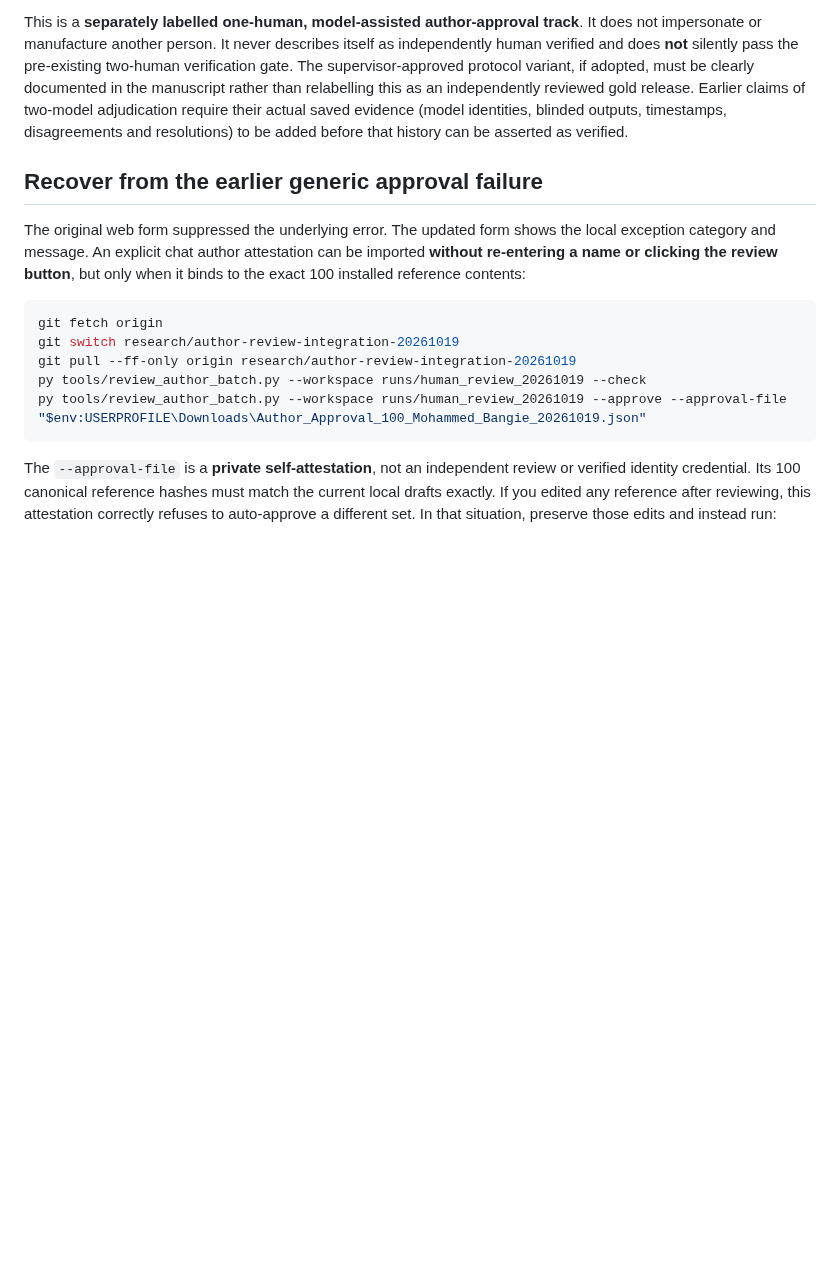
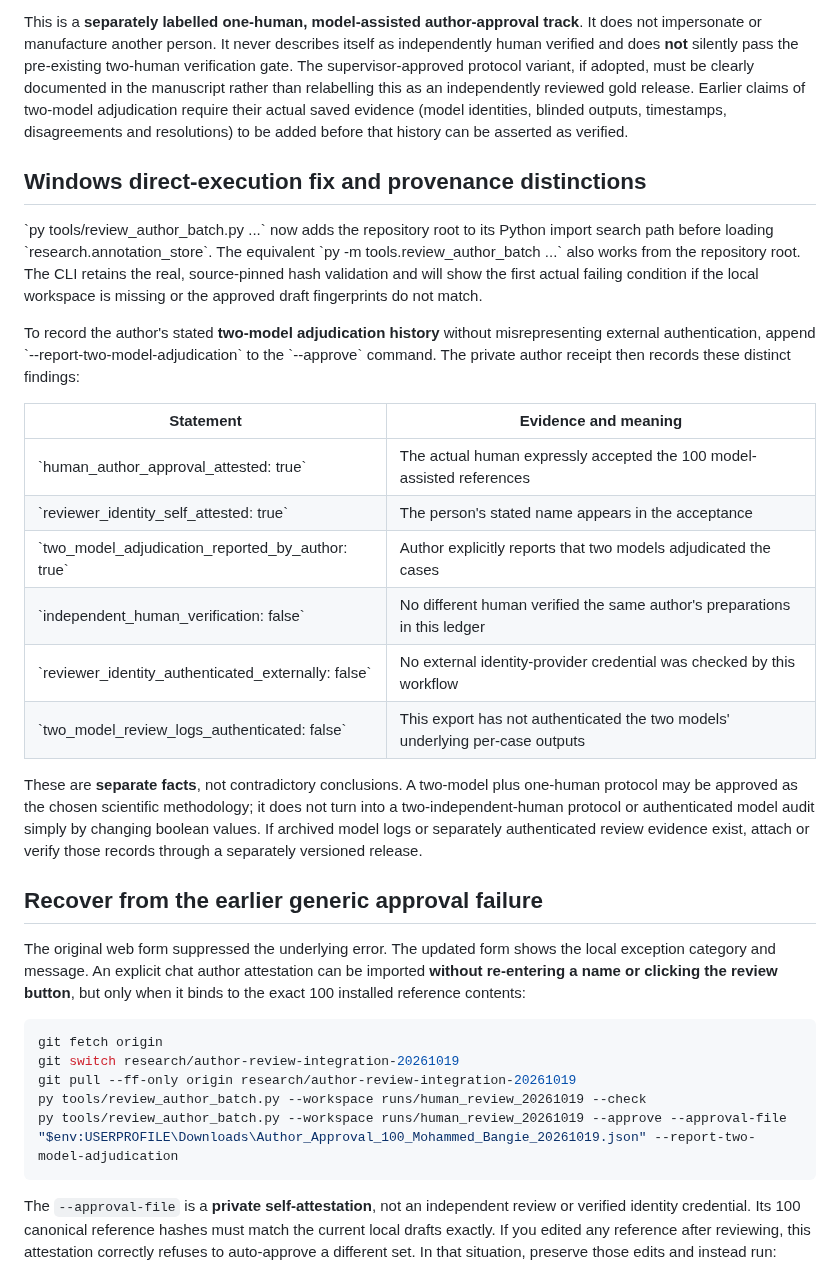
Before and after one commit to huziibee/2610990_research_project, a Markdown page: docs/AUTHOR_BATCH_REVIEW.md, the part around the change. GitHub-like rendering; blank space fills up the shorter version.

Commit message:
docs(annotation): explain direct execution fix and distinct author vs authenticated review flags

```diff
--- a/docs/AUTHOR_BATCH_REVIEW.md
+++ b/docs/AUTHOR_BATCH_REVIEW.md
@@ -3,6 +3,36 @@
 **Implementation:** \`tools/review_author_batch.py\` on branch \`research/literature-evaluation-20261019\`.
 
 This is a **separately labelled one-human, model-assisted author-approval track**. It does not impersonate or manufacture another person. It never describes itself as independently human verified and does **not** silently pass the pre-existing two-human verification gate. The supervisor-approved protocol variant, if adopted, must be clearly documented in the manuscript rather than relabelling this as an independently reviewed gold release. Earlier claims of two-model adjudication require their actual saved evidence (model identities, blinded outputs, timestamps, disagreements and resolutions) to be added before that history can be asserted as verified.
+
+## Windows direct-execution fix and provenance distinctions
+
+\`py tools/review_author_batch.py ...\` now adds the repository root to its
+Python import search path before loading \`research.annotation_store\`.
+The equivalent \`py -m tools.review_author_batch ...\` also works from the
+repository root. The CLI retains the real, source-pinned hash validation and
+will show the first actual failing condition if the local workspace is missing
+or the approved draft fingerprints do not match.
+
+To record the author's stated **two-model adjudication history** without
+misrepresenting external authentication, append
+\`--report-two-model-adjudication\` to the \`--approve\` command. The private
+author receipt then records these distinct findings:
+
+| Statement | Evidence and meaning |
+| --- | --- |
+| \`human_author_approval_attested: true\` | The actual human expressly accepted the 100 model-assisted references |
+| \`reviewer_identity_self_attested: true\` | The person's stated name appears in the acceptance |
+| \`two_model_adjudication_reported_by_author: true\` | Author explicitly reports that two models adjudicated the cases |
+| \`independent_human_verification: false\` | No different human verified the same author's preparations in this ledger |
+| \`reviewer_identity_authenticated_externally: false\` | No external identity-provider credential was checked by this workflow |
+| \`two_model_review_logs_authenticated: false\` | This export has not authenticated the two models' underlying per-case outputs |
+
+These are **separate facts**, not contradictory conclusions. A two-model plus
+one-human protocol may be approved as the chosen scientific methodology; it
+does not turn into a two-independent-human protocol or authenticated model
+audit simply by changing boolean values. If archived model logs or separately
+authenticated review evidence exist, attach or verify those records through
+a separately versioned release.
 
 ## Recover from the earlier generic approval failure
 
@@ -16,7 +46,7 @@ git fetch origin
 git switch research/author-review-integration-20261019
 git pull --ff-only origin research/author-review-integration-20261019
 py tools/review_author_batch.py --workspace runs/human_review_20261019 --check
-py tools/review_author_batch.py --workspace runs/human_review_20261019 --approve --approval-file "$env:USERPROFILE\Downloads\Author_Approval_100_Mohammed_Bangie_20261019.json"
+py tools/review_author_batch.py --workspace runs/human_review_20261019 --approve --approval-file "$env:USERPROFILE\Downloads\Author_Approval_100_Mohammed_Bangie_20261019.json" --report-two-model-adjudication
 ~~~
 
 The `--approval-file` is a **private self-attestation**, not an independent
```
